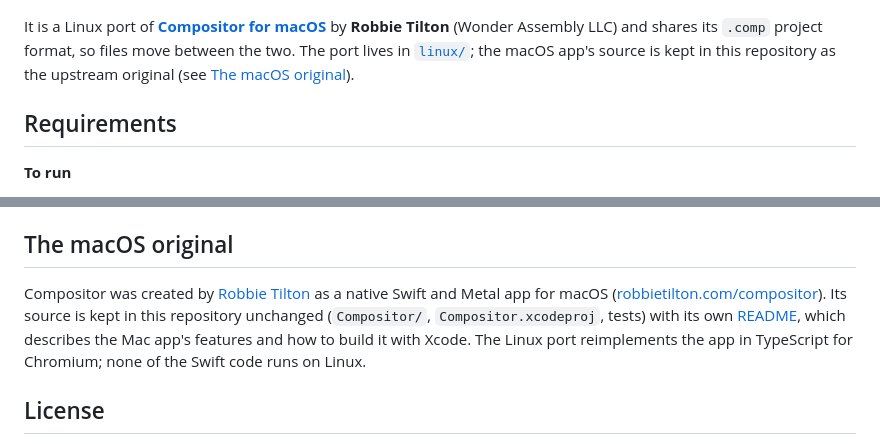
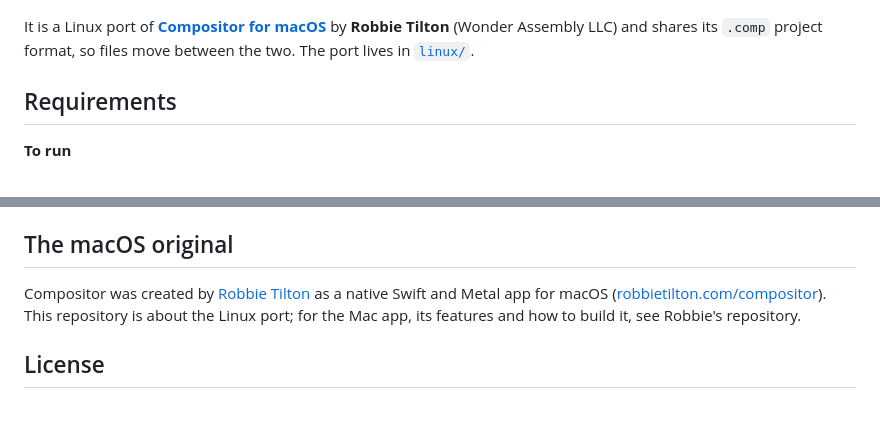
Before and after one commit to rubengarciajr/compositor-for-omarchy, a Markdown page: README.md, 2 parts joined by grey strips. GitHub-like rendering; blank space fills up the shorter version.

Commit message:
README: drop the macOS build and release material
Co-Authored-By: Claude Fable 5.1 <noreply@anthropic.com>

```diff
--- a/README.md
+++ b/README.md
@@ -4,7 +4,7 @@ A Photoshop-style image editor for **Arch Linux + [Omarchy](https://omarchy.org)
 
 ![Compositor for Omarchy](linux/screenshot.png)
 
-It is a Linux port of **[Compositor for macOS](https://robbietilton.com/compositor)** by **Robbie Tilton** (Wonder Assembly LLC) and shares its `.comp` project format, so files move between the two. The port lives in [`linux/`](linux/README.md); the macOS app's source is kept in this repository as the upstream original (see [The macOS original](#the-macos-original)).
+It is a Linux port of **[Compositor for macOS](https://robbietilton.com/compositor)** by **Robbie Tilton** (Wonder Assembly LLC) and shares its `.comp` project format, so files move between the two. The port lives in [`linux/`](linux/README.md).
 
 ## Requirements
 
@@ -55,7 +55,7 @@ The full feature list, keyboard reference, developer guide and packaging notes a
 
 ## The macOS original
 
-Compositor was created by [Robbie Tilton](https://github.com/robbietilton/Compositor) as a native Swift and Metal app for macOS ([robbietilton.com/compositor](https://robbietilton.com/compositor)). Its source is kept in this repository unchanged (`Compositor/`, `Compositor.xcodeproj`, tests) with its own [README](README-macOS.md), which describes the Mac app's features and how to build it with Xcode. The Linux port reimplements the app in TypeScript for Chromium; none of the Swift code runs on Linux.
+Compositor was created by [Robbie Tilton](https://github.com/robbietilton/Compositor) as a native Swift and Metal app for macOS ([robbietilton.com/compositor](https://robbietilton.com/compositor)). This repository is about the Linux port; for the Mac app, its features and how to build it, see Robbie's repository.
 
 ## License
 
```
Also changed, not shown: README-macOS.md (deleted, +0 -85 lines).
